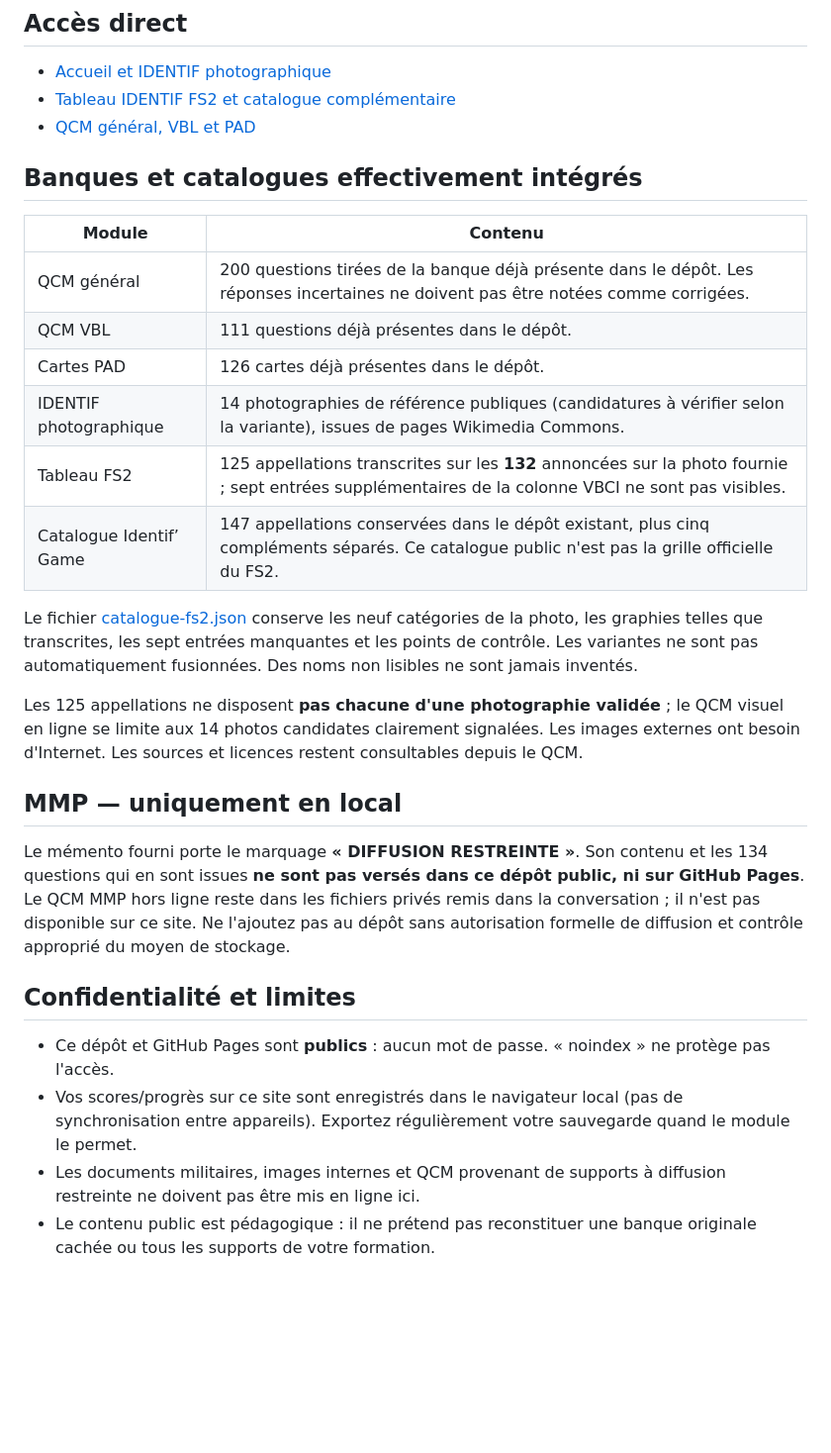
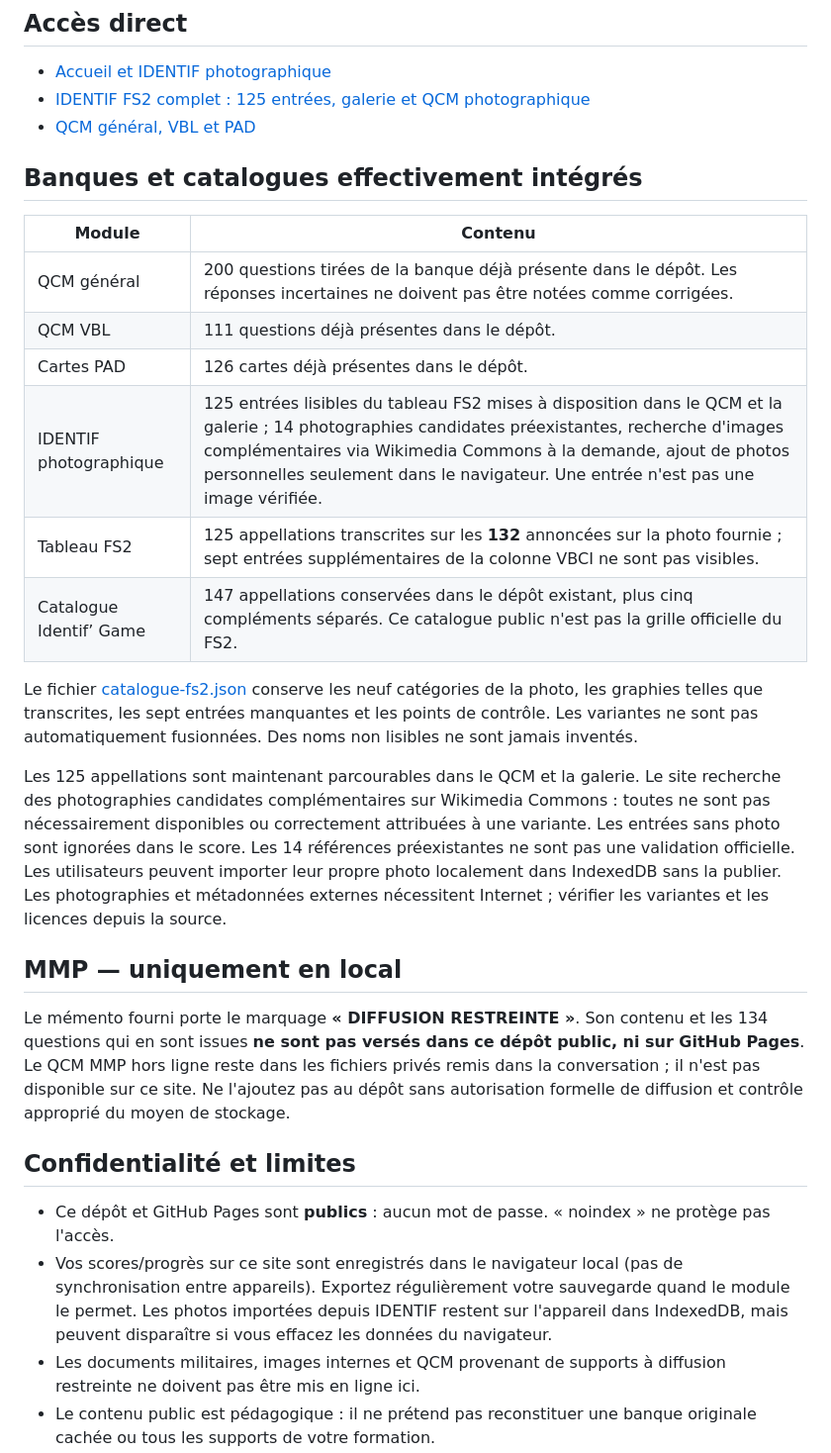
Before and after one commit to alexzucarello/prepa-fs2, a Markdown page: README.md, the part around the change. Shown at 99% size. GitHub-like rendering; blank space fills up the shorter version.

Commit message:
Document complete 125-entry photo gallery, sourcing limitations and local image support

```diff
--- a/README.md
+++ b/README.md
@@ -7,7 +7,7 @@ Application indépendante (ni JARVIS, ni Abacus), conçue pour téléphone et or
 ## Accès direct
 
 - [Accueil et IDENTIF photographique](./index.html)
-- [Tableau IDENTIF FS2 et catalogue complémentaire](./identif-fs2.html)
+- [IDENTIF FS2 complet : 125 entrées, galerie et QCM photographique](./identif-fs2.html)
 - [QCM général, VBL et PAD](./qcm.html)
 
 ## Banques et catalogues effectivement intégrés
@@ -17,13 +17,13 @@ Application indépendante (ni JARVIS, ni Abacus), conçue pour téléphone et or
 | QCM général | 200 questions tirées de la banque déjà présente dans le dépôt. Les réponses incertaines ne doivent pas être notées comme corrigées. |
 | QCM VBL | 111 questions déjà présentes dans le dépôt. |
 | Cartes PAD | 126 cartes déjà présentes dans le dépôt. |
-| IDENTIF photographique | 14 photographies de référence publiques (candidatures à vérifier selon la variante), issues de pages Wikimedia Commons. |
+| IDENTIF photographique | 125 entrées lisibles du tableau FS2 mises à disposition dans le QCM et la galerie ; 14 photographies candidates préexistantes, recherche d'images complémentaires via Wikimedia Commons à la demande, ajout de photos personnelles seulement dans le navigateur. Une entrée n'est pas une image vérifiée. |
 | Tableau FS2 | 125 appellations transcrites sur les **132** annoncées sur la photo fournie ; sept entrées supplémentaires de la colonne VBCI ne sont pas visibles. |
 | Catalogue Identif’ Game | 147 appellations conservées dans le dépôt existant, plus cinq compléments séparés. Ce catalogue public n'est pas la grille officielle du FS2. |
 
 Le fichier [catalogue-fs2.json](./catalogue-fs2.json) conserve les neuf catégories de la photo, les graphies telles que transcrites, les sept entrées manquantes et les points de contrôle. Les variantes ne sont pas automatiquement fusionnées. Des noms non lisibles ne sont jamais inventés.
 
-Les 125 appellations ne disposent **pas chacune d'une photographie validée** ; le QCM visuel en ligne se limite aux 14 photos candidates clairement signalées. Les images externes ont besoin d'Internet. Les sources et licences restent consultables depuis le QCM.
+Les 125 appellations sont maintenant parcourables dans le QCM et la galerie. Le site recherche des photographies candidates complémentaires sur Wikimedia Commons : toutes ne sont pas nécessairement disponibles ou correctement attribuées à une variante. Les entrées sans photo sont ignorées dans le score. Les 14 références préexistantes ne sont pas une validation officielle. Les utilisateurs peuvent importer leur propre photo localement dans IndexedDB sans la publier. Les photographies et métadonnées externes nécessitent Internet ; vérifier les variantes et les licences depuis la source.
 
 ## MMP — uniquement en local
 
@@ -32,7 +32,7 @@ Le mémento fourni porte le marquage **« DIFFUSION RESTREINTE »**. Son contenu
 ## Confidentialité et limites
 
 - Ce dépôt et GitHub Pages sont **publics** : aucun mot de passe. « noindex » ne protège pas l'accès.
-- Vos scores/progrès sur ce site sont enregistrés dans le navigateur local (pas de synchronisation entre appareils). Exportez régulièrement votre sauvegarde quand le module le permet.
+- Vos scores/progrès sur ce site sont enregistrés dans le navigateur local (pas de synchronisation entre appareils). Exportez régulièrement votre sauvegarde quand le module le permet. Les photos importées depuis IDENTIF restent sur l'appareil dans IndexedDB, mais peuvent disparaître si vous effacez les données du navigateur.
 - Les documents militaires, images internes et QCM provenant de supports à diffusion restreinte ne doivent pas être mis en ligne ici.
 - Le contenu public est pédagogique : il ne prétend pas reconstituer une banque originale cachée ou tous les supports de votre formation.
 
```
